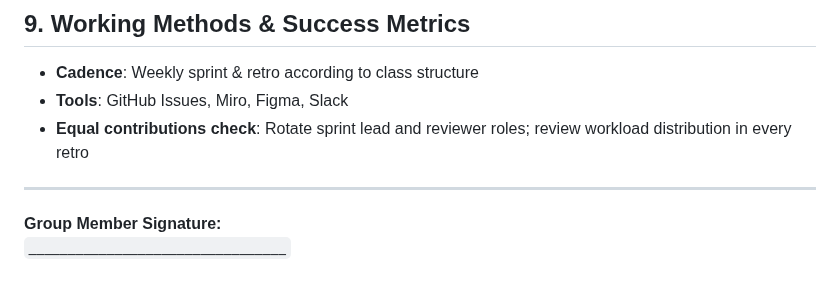
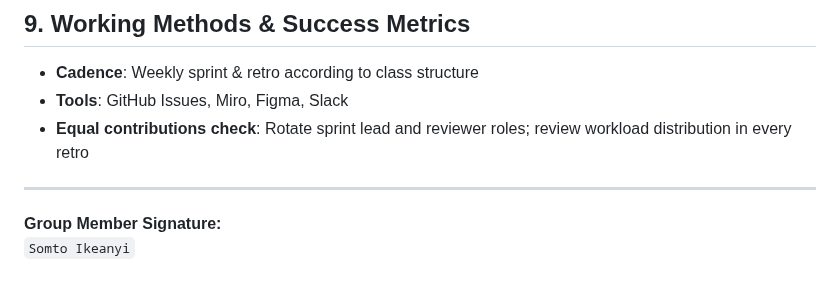
Before and after one commit to cse110-sp25-group05/cse110-sp25-group05, a Markdown page: admin/misc/rules.md, the part around the change. Drawn GitHub-style.

```diff
--- a/admin/misc/rules.md
+++ b/admin/misc/rules.md
@@ -111,4 +111,4 @@ Our team aims to foster a safe space to allow each other to gain and practice sk
 ---
 
 **Group Member Signature:**
-`_________________________________`
+`Somto Ikeanyi`
```
